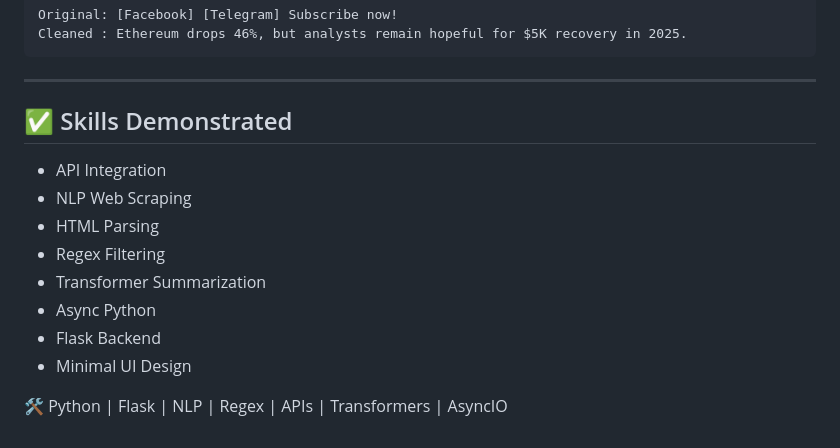
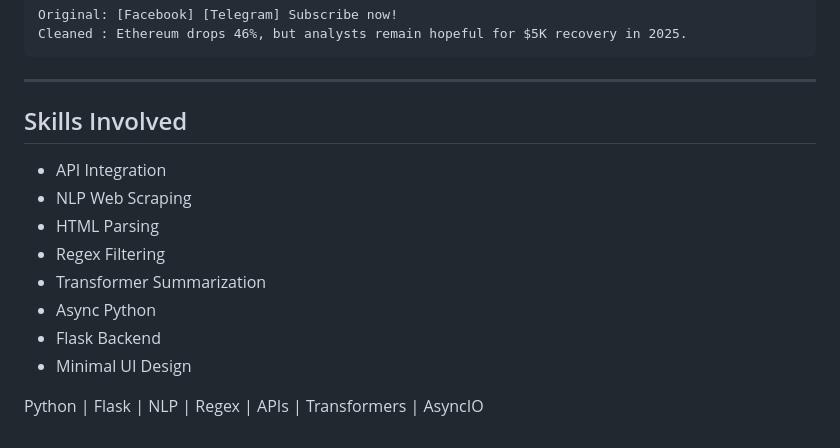
Before and after one commit to Vinodjha/crypto-inshorts, a Markdown page: README.md, the part around one of its changes. GitHub-like rendering.

```diff
--- a/README.md
+++ b/README.md
@@ -108,7 +108,7 @@ Cleaned : Ethereum drops 46%, but analysts remain hopeful for $5K recovery in 20
 
 ---
 
-## ✅ Skills Demonstrated
+## Skills Involved
 
 - API Integration
 - NLP Web Scraping
@@ -121,4 +121,4 @@ Cleaned : Ethereum drops 46%, but analysts remain hopeful for $5K recovery in 20
 
 
 
-🛠️ Python | Flask | NLP | Regex | APIs | Transformers | AsyncIO
+ Python | Flask | NLP | Regex | APIs | Transformers | AsyncIO
```
Also changed, not shown: other parts of README.md (+8 -8 lines).
